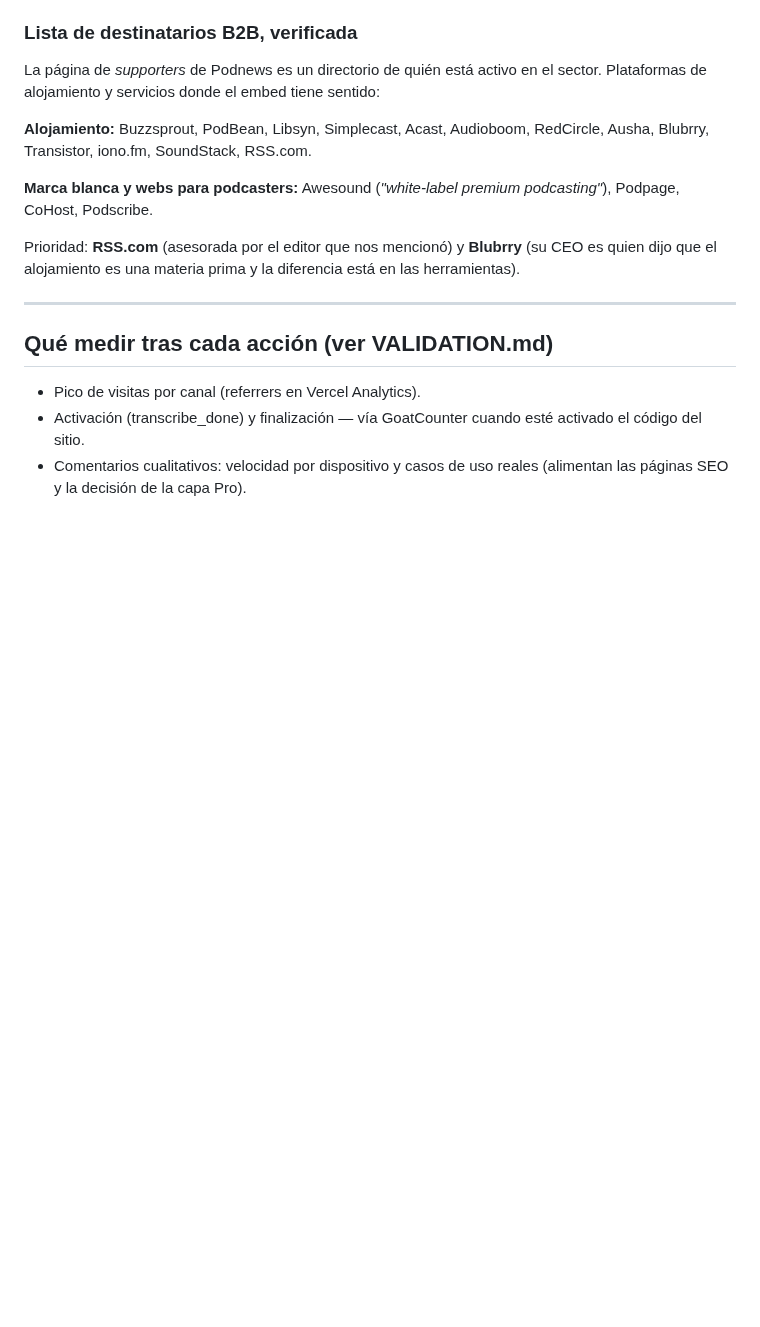
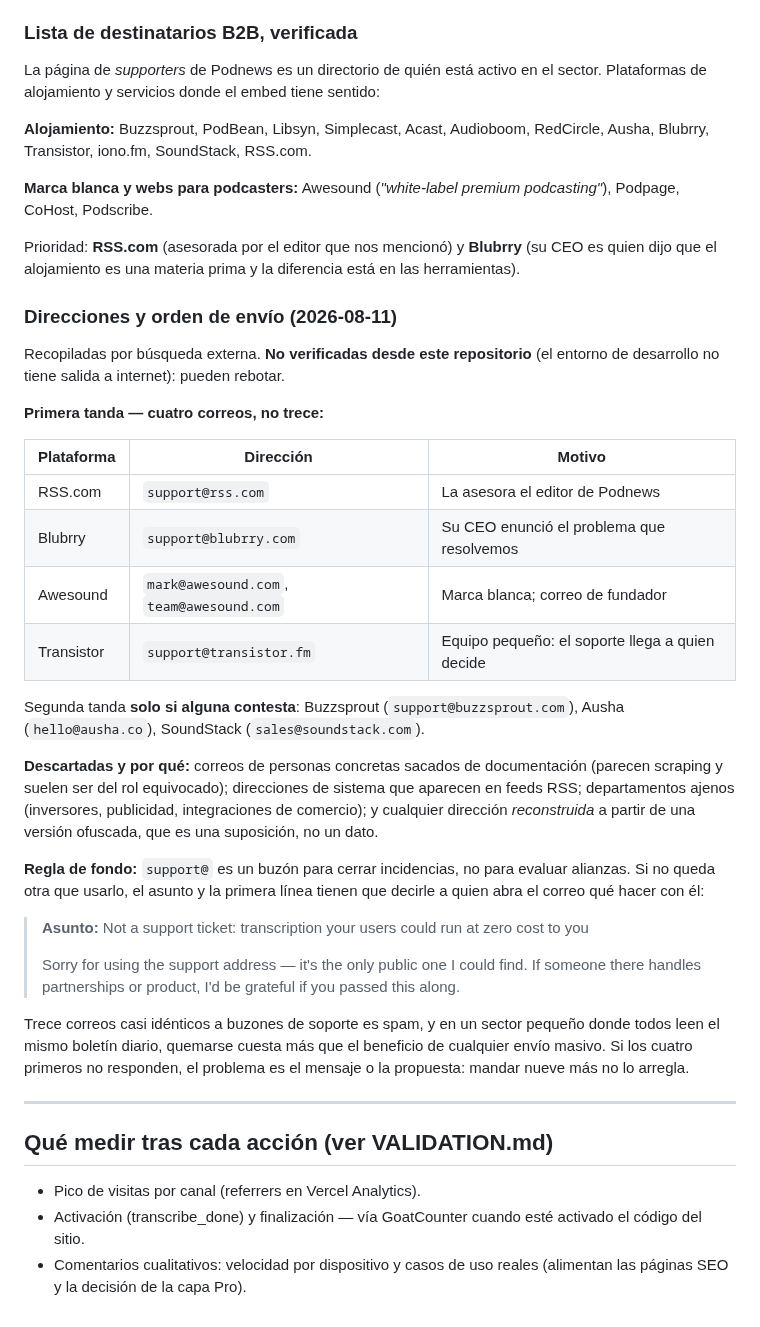
Before and after one commit to ilcapo32-blip/gate32, a Markdown page: LAUNCH.md, the part around the change. Rendered like a GitHub page; blank space fills up the shorter version.

Commit message:
docs: record the outreach addresses, their caveats, and a four-email plan
An external search produced thirteen addresses for podcast hosting
platforms. None of them can be verified from this environment, and several
should not be used at all: an individual whose address appeared in a PDF, a
system address from an RSS feed, unrelated departments, and one address
reconstructed from an obfuscated form, which is a guess rather than a fact.

The bigger correction is that support@ is a queue for closing tickets, not
for evaluating partnerships. Where it is the only public address, the
subject and opening line now tell whoever opens it what to do with it.

Four targeted emails rather than thirteen near-identical ones: in a small
industry where everyone reads the same daily newsletter, burning the list
costs more than any volume gains. If those four go unanswered the problem is
the pitch, and nine more will not fix it.

```diff
--- a/LAUNCH.md
+++ b/LAUNCH.md
@@ -324,6 +324,45 @@ Prioridad: **RSS.com** (asesorada por el editor que nos mencionó) y **Blubrry**
 (su CEO es quien dijo que el alojamiento es una materia prima y la diferencia
 está en las herramientas).
 
+### Direcciones y orden de envío (2026-08-11)
+
+Recopiladas por búsqueda externa. **No verificadas desde este repositorio** (el
+entorno de desarrollo no tiene salida a internet): pueden rebotar.
+
+**Primera tanda — cuatro correos, no trece:**
+
+| Plataforma | Dirección | Motivo |
+|---|---|---|
+| RSS.com | `support@rss.com` | La asesora el editor de Podnews |
+| Blubrry | `support@blubrry.com` | Su CEO enunció el problema que resolvemos |
+| Awesound | `mark@awesound.com`, `team@awesound.com` | Marca blanca; correo de fundador |
+| Transistor | `support@transistor.fm` | Equipo pequeño: el soporte llega a quien decide |
+
+Segunda tanda **solo si alguna contesta**: Buzzsprout (`support@buzzsprout.com`),
+Ausha (`hello@ausha.co`), SoundStack (`sales@soundstack.com`).
+
+**Descartadas y por qué:** correos de personas concretas sacados de
+documentación (parecen scraping y suelen ser del rol equivocado); direcciones
+de sistema que aparecen en feeds RSS; departamentos ajenos (inversores,
+publicidad, integraciones de comercio); y cualquier dirección *reconstruida* a
+partir de una versión ofuscada, que es una suposición, no un dato.
+
+**Regla de fondo:** `support@` es un buzón para cerrar incidencias, no para
+evaluar alianzas. Si no queda otra que usarlo, el asunto y la primera línea
+tienen que decirle a quien abra el correo qué hacer con él:
+
+> **Asunto:** Not a support ticket: transcription your users could run at zero
+> cost to you
+>
+> Sorry for using the support address — it's the only public one I could find.
+> If someone there handles partnerships or product, I'd be grateful if you
+> passed this along.
+
+Trece correos casi idénticos a buzones de soporte es spam, y en un sector
+pequeño donde todos leen el mismo boletín diario, quemarse cuesta más que el
+beneficio de cualquier envío masivo. Si los cuatro primeros no responden, el
+problema es el mensaje o la propuesta: mandar nueve más no lo arregla.
+
 ---
 
 ## Qué medir tras cada acción (ver VALIDATION.md)
```
